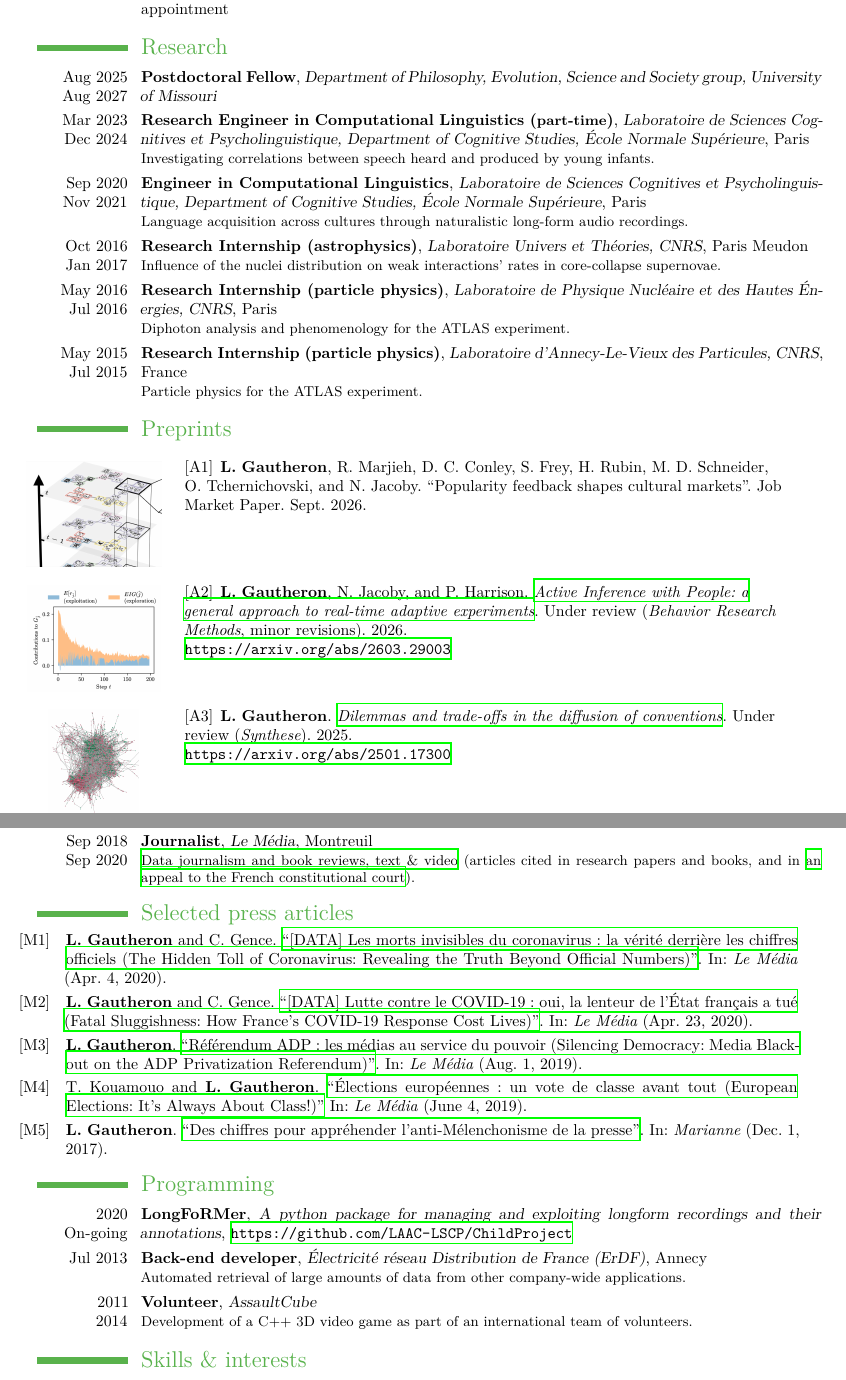
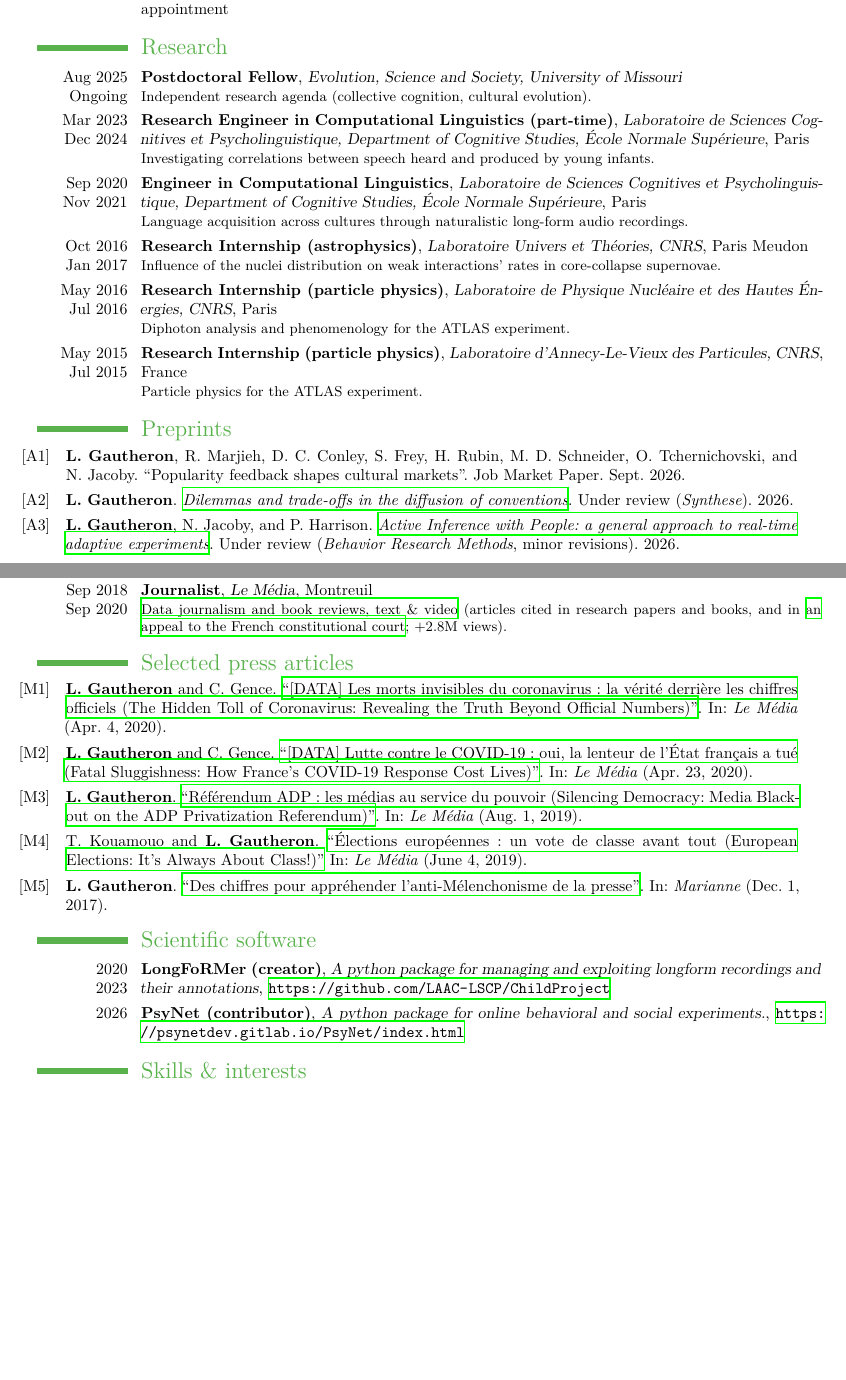
Before and after one commit to lucasgautheron/CV, a LaTeX CV (main_en.tex, which reads publications.bib): two parts of pages 1 and 5 of 6 before the commit and two parts of pages 1 and 4 of 5 after it, joined at a grey line, cut so that both start at the same text, the shorter picture padded with empty space. Compiled offline with XeLaTeX.

Commit message:
Updates from Overleaf

```diff
--- a/main_en.tex
+++ b/main_en.tex
@@ -15,7 +15,7 @@
 
 % Toggle publication preview figures (Dodds-style left gutter)
 \newif\ifincludepreviews
-\includepreviewstrue
+% \includepreviewstrue
 \newif\ifpreviewbibstyle
 
 \graphicspath{{previews/}}
@@ -225,7 +225,7 @@ urlcolor=DarkGreen,
 \section{Research}
 
 \cventry{Aug 2025\\
-Aug 2027}{Postdoctoral Fellow}{Department of Philosophy, Evolution, Science and Society group, University of Missouri}{}{}{}
+Ongoing}{Postdoctoral Fellow}{Evolution, Science and Society, University of Missouri}{}{}{Independent research agenda (collective cognition, cultural evolution).}
 \cventry{Mar 2023\\Dec 2024}{Research Engineer in Computational Linguistics ({\small part-time})}{Laboratoire de Sciences Cognitives et Psycholinguistique, Department of Cognitive Studies, École Normale Supérieure}{}{Paris}{Investigating correlations between speech heard and produced by young infants.}
 % \cventry{2023}{Visiting PhD student}{Medialab, Sciences Po Paris}{}{}{}
 \cventry{Sep 2020\\Nov~2021}{Engineer in Computational Linguistics}{Laboratoire de Sciences Cognitives et Psycholinguistique, Department of Cognitive Studies, École Normale Supérieure}{}{Paris}{
@@ -346,19 +346,26 @@ NSF project for studying the impact of self-governance on collective intelligenc
 %Marketing procedures optimization, development of revenue forecasting models and audience data analysis.
 }
 
-\cventry{Sep~2018\\Sep~2020}{Journalist}{Le Média}{}{Montreuil}{ \href{https://www.lemediatv.fr/auteurs/lucas-gautheron-9DAnWoo5Tlav1trWgg_Qlw/articles}{Data journalism and book reviews, text \& video} (articles cited in research papers and books, and in \href{https://www.anticor.org/2019/09/10/adp-depot-dune-reclamation-au-conseil-constitutionnel-pour-briser-le-silence-autour-du-rip/}{an appeal to the French constitutional court}).
+\cventry{Sep~2018\\Sep~2020}{Journalist}{Le Média}{}{Montreuil}{ \href{https://www.lemediatv.fr/auteurs/lucas-gautheron-9DAnWoo5Tlav1trWgg_Qlw/articles}{Data journalism and book reviews, text \& video} (articles cited in research papers and books, and in \href{https://www.anticor.org/2019/09/10/adp-depot-dune-reclamation-au-conseil-constitutionnel-pour-briser-le-silence-autour-du-rip/}{an appeal to the French constitutional court}; +2.8M views).
 }
 
 \newrefcontext[labelprefix=M]
 \printbibliography[title={Selected press articles},keyword=press,resetnumbers=true]
 
-\section{Programming}
+% \section{Programming}
 
-\cventry{2020\\On-going}{LongFoRMer}{A python package for managing and exploiting longform recordings and their annotations}{\url{https://github.com/LAAC-LSCP/ChildProject}}{}{%
+% \cventry{2020\\On-going}{LongFoRMer}{A python package for managing and exploiting longform recordings and their annotations}{\url{https://github.com/LAAC-LSCP/ChildProject}}{}{%
+% }
+% \cventry{Jul~2013}{Back-end developer}{Électricité réseau Distribution de France (ErDF)}{Annecy}{}{%
+% Automated retrieval of large amounts of data from other company-wide applications.}
+% \cventry{2011\\2014}{Volunteer}{AssaultCube}{}{}{Development of a C++ 3D video game as part of an international team of volunteers.}
+
+\section{Scientific software}
+
+\cventry{2020\\2023}{LongFoRMer (creator)}{A python package for managing and exploiting longform recordings and their annotations}{\url{https://github.com/LAAC-LSCP/ChildProject}}{}{%
 }
-\cventry{Jul~2013}{Back-end developer}{Électricité réseau Distribution de France (ErDF)}{Annecy}{}{%
-Automated retrieval of large amounts of data from other company-wide applications.}
-\cventry{2011\\2014}{Volunteer}{AssaultCube}{}{}{Development of a C++ 3D video game as part of an international team of volunteers.}
+\cventry{2026}{PsyNet (contributor)}{A python package for online behavioral and social experiments.}{\url{https://psynetdev.gitlab.io/PsyNet/index.html}}{}{%
+}
 
 \section{Skills \& interests}
 
--- a/publications.bib
+++ b/publications.bib
@@ -530,7 +530,7 @@ abstract = {With the advent of wearable recorders, scientists are increasingly t
 @misc{Gautheron2025b,
   title={Dilemmas and trade-offs in the diffusion of conventions},
   author={Lucas Gautheron},
-  year={2025},
+  year={2026},
   abstract={},
   pdf={https://lucasgautheron.github.io/assets/pdf/conventions.pdf},
   url={https://arxiv.org/abs/2501.17300},
```
Also changed, not shown: main_en.tex (4 more changed lines), publications.bib (2 more changed lines).
